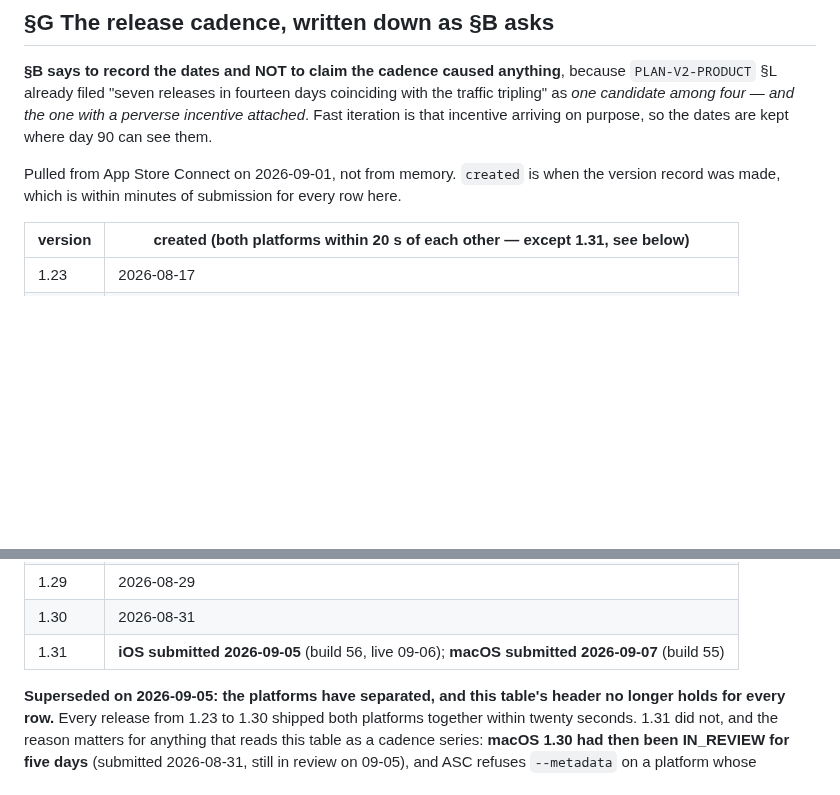
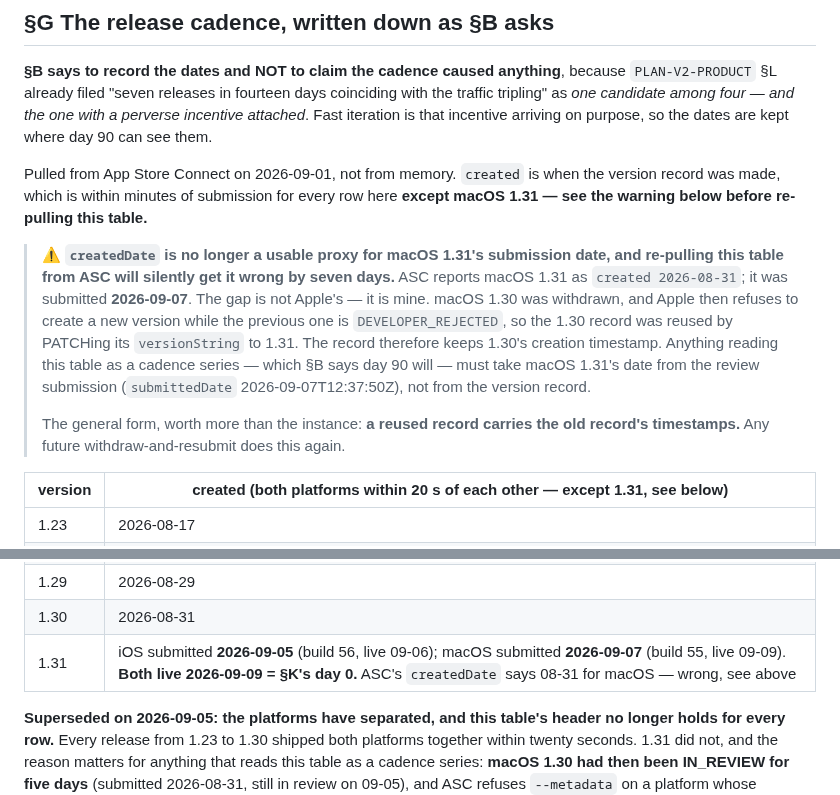
Before and after one commit to JasonYeYuhe/nihongo-ride-app, a Markdown page: docs/PLAN-ITERATION.md, 2 parts joined by grey strips. Rendered like a GitHub page; blank space fills up the shorter version.

```diff
--- a/docs/PLAN-ITERATION.md
+++ b/docs/PLAN-ITERATION.md
@@ -570,7 +570,20 @@ tripling" as *one candidate among four — and the one with a perverse incentive
 iteration is that incentive arriving on purpose, so the dates are kept where day 90 can see them.
 
 Pulled from App Store Connect on 2026-09-01, not from memory. `created` is when the version
-record was made, which is within minutes of submission for every row here.
+record was made, which is within minutes of submission for every row here **except macOS 1.31 —
+see the warning below before re-pulling this table.**
+
+> ⚠️ **`createdDate` is no longer a usable proxy for macOS 1.31's submission date, and re-pulling
+> this table from ASC will silently get it wrong by seven days.** ASC reports macOS 1.31 as
+> `created 2026-08-31`; it was submitted **2026-09-07**. The gap is not Apple's — it is mine.
+> macOS 1.30 was withdrawn, and Apple then refuses to create a new version while the previous one
+> is `DEVELOPER_REJECTED`, so the 1.30 record was reused by PATCHing its `versionString` to 1.31.
+> The record therefore keeps 1.30's creation timestamp. Anything reading this table as a cadence
+> series — which §B says day 90 will — must take macOS 1.31's date from the review submission
+> (`submittedDate` 2026-09-07T12:37:50Z), not from the version record.
+>
+> The general form, worth more than the instance: **a reused record carries the old record's
+> timestamps.** Any future withdraw-and-resubmit does this again.
 
 | version | created (both platforms within 20 s of each other — **except 1.31**, see below) |
 |---|---|
@@ -582,7 +595,7 @@ record was made, which is within minutes of submission for every row here.
 | 1.28 | 2026-08-27 |
 | 1.29 | 2026-08-29 |
 | 1.30 | 2026-08-31 |
-| 1.31 | **iOS submitted 2026-09-05** (build 56, live 09-06); **macOS submitted 2026-09-07** (build 55) |
+| 1.31 | iOS submitted **2026-09-05** (build 56, live 09-06); macOS submitted **2026-09-07** (build 55, live 09-09). **Both live 2026-09-09 = §K's day 0.** ASC's `createdDate` says 08-31 for macOS — wrong, see above |
 
 **Superseded on 2026-09-05: the platforms have separated, and this table's header no longer
 holds for every row.** Every release from 1.23 to 1.30 shipped both platforms together within
```
Also changed, not shown: docs/PLAN-STAGE1.md (+29 -0 lines).
